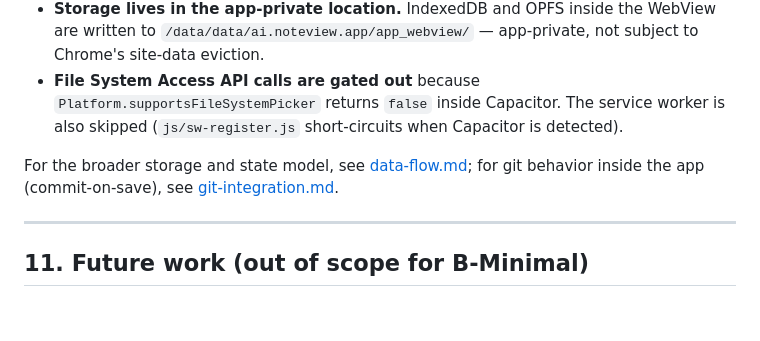
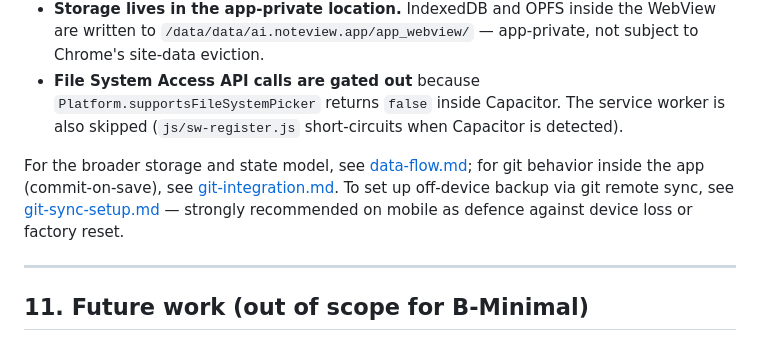
Before and after one commit to thunderbug1/NoteView, a Markdown page: docs/android.md, the part around the change. Drawn GitHub-style; blank space fills up the shorter version.

```diff
--- a/docs/android.md
+++ b/docs/android.md
@@ -229,7 +229,7 @@ Verify `capacitor.config.json` contains `"webDir": "../NoteView"` and that the s
 - **Storage lives in the app-private location.** IndexedDB and OPFS inside the WebView are written to `/data/data/ai.noteview.app/app_webview/` — app-private, not subject to Chrome's site-data eviction.
 - **File System Access API calls are gated out** because `Platform.supportsFileSystemPicker` returns `false` inside Capacitor. The service worker is also skipped (`js/sw-register.js` short-circuits when Capacitor is detected).
 
-For the broader storage and state model, see [data-flow.md](data-flow.md); for git behavior inside the app (commit-on-save), see [git-integration.md](git-integration.md).
+For the broader storage and state model, see [data-flow.md](data-flow.md); for git behavior inside the app (commit-on-save), see [git-integration.md](git-integration.md). To set up off-device backup via git remote sync, see [git-sync-setup.md](git-sync-setup.md) — strongly recommended on mobile as defence against device loss or factory reset.
 
 ---
 
```
Also changed, not shown: docs/git-sync-setup.md (added, +148 -0 lines).
